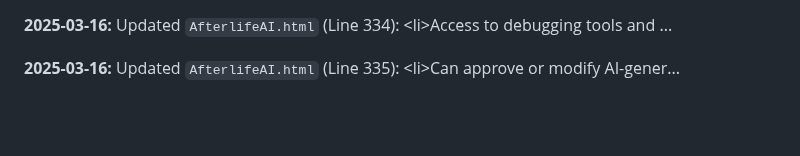
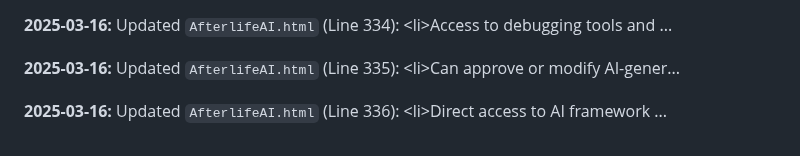
Before and after one commit to JayCoderr/AfterlifeReloaded, a Markdown page: README.md, the part around the change. GitHub-like rendering; blank space fills up the shorter version.

Commit message:
Appending update log to README.md

```diff
--- a/README.md
+++ b/README.md
@@ -720,3 +720,5 @@
 **2025-03-16:** Updated `AfterlifeAI.html` (Line 334): 							&lt;li&gt;Access to debugging tools and ...
 
 **2025-03-16:** Updated `AfterlifeAI.html` (Line 335): 							&lt;li&gt;Can approve or modify AI-gener...
+
+**2025-03-16:** Updated `AfterlifeAI.html` (Line 336): 							&lt;li&gt;Direct access to AI framework ...
```
